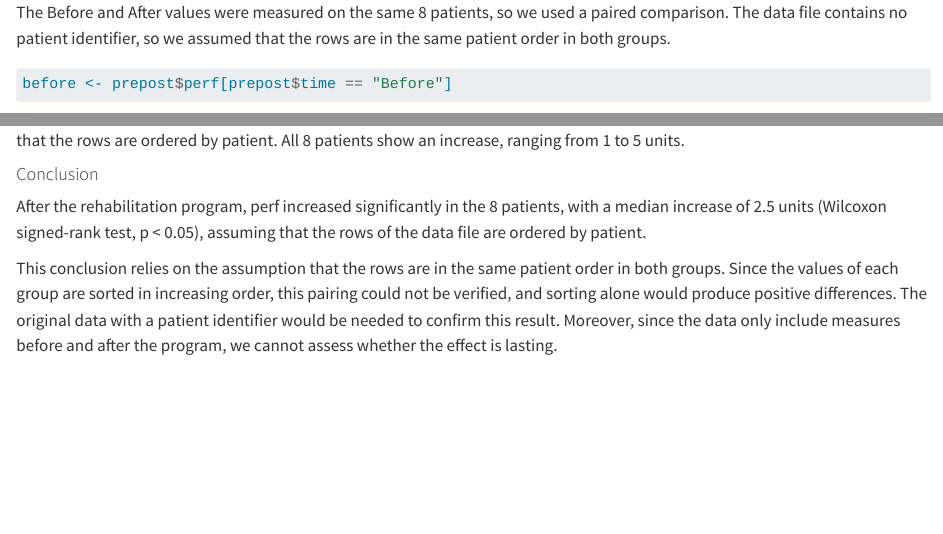
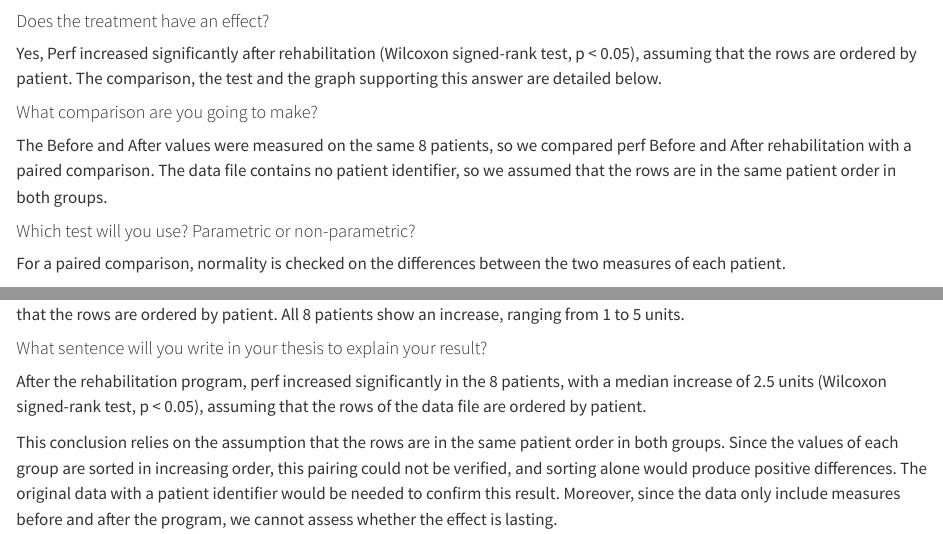
Before and after one commit to ayeshawaheed9/IEAP-Series02-Rstudio, a Quarto document (Sub_documents/Section_2.2/section_2.2.2.qmd): the page in a window 1100 px wide, from its top, and a second part further down, joined at a grey line. Rendered offline with R 4.5, knitr and Pandoc in place of Quarto, with nearby package versions; some code elsewhere in the file could not run offline; common packages that the code uses without loading them are loaded.

Commit message:
Update section_2.2.2.qmd
Add question headings and mardkown to section 2.2.2

````diff
--- a/Sub_documents/Section_2.2/section_2.2.2.qmd
+++ b/Sub_documents/Section_2.2/section_2.2.2.qmd
@@ -1,3 +1,14 @@
-The Before and After values were measured on the same 8 patients, so we used a paired comparison. The data file contains no patient identifier, so we assumed that the rows are in the same patient order in both groups.
+#### Does the treatment have an effect?
+
+Yes, Perf increased significantly after rehabilitation (Wilcoxon signed-rank test, p < 0.05), assuming that the rows are ordered by patient. The comparison, the test and the graph supporting this answer are detailed below.
+
+
+#### What comparison are you going to make?
+
+The Before and After values were measured on the same 8 patients, so we compared perf Before and After rehabilitation with a paired comparison. The data file contains no patient identifier, so we assumed that the rows are in the same patient order in both groups.
+
+#### Which test will you use? Parametric or non-parametric?
+
+For a paired comparison, normality is checked on the differences between the two measures of each patient.
 
 ```{r normality-prepost}
@@ -31,7 +51,7 @@
 
 Figure: Perf of each patient before and after rehabilitation. Each line connects the two measures of the same patient, assuming that the rows are ordered by patient. All 8 patients show an increase, ranging from 1 to 5 units.
 
-#### Conclusion
+#### What sentence will you write in your thesis to explain your result?
 
 After the rehabilitation program, perf increased significantly in the 8 patients, with a median increase of 2.5 units (Wilcoxon signed-rank test, p < 0.05), assuming that the rows of the data file are ordered by patient.
 
````
Also changed, not shown: Sub_documents/Section_2.2/section_2.2.2.qmd (13 more changed lines).
